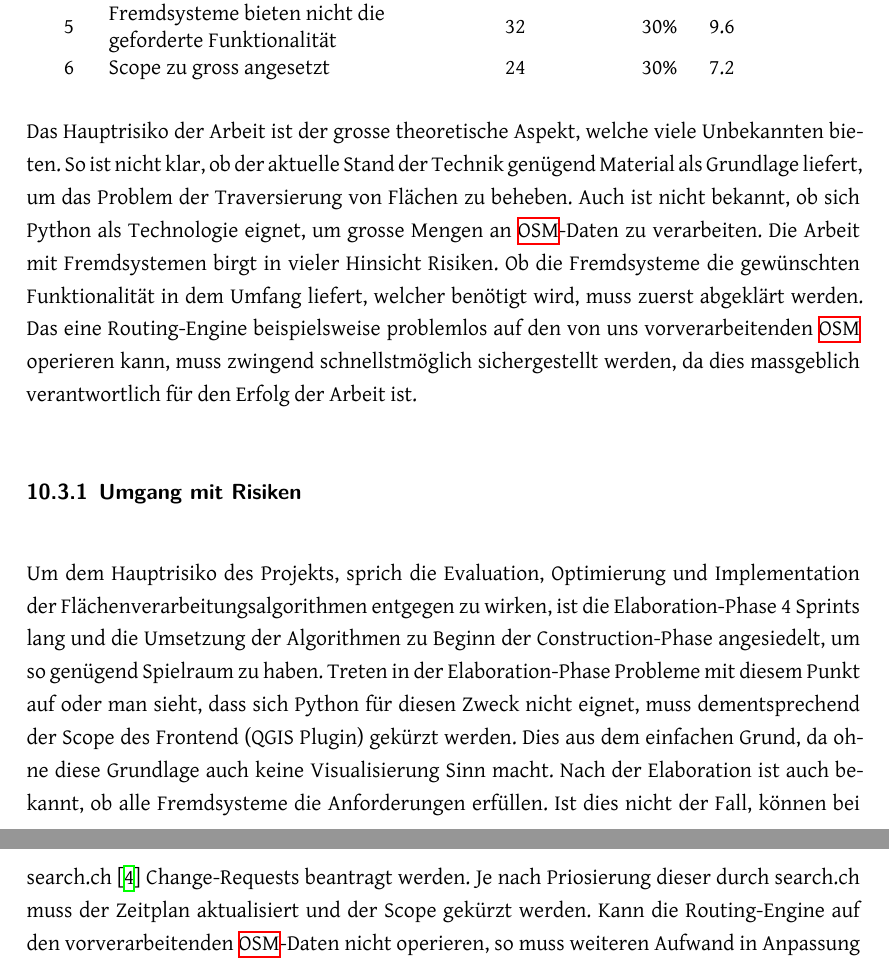
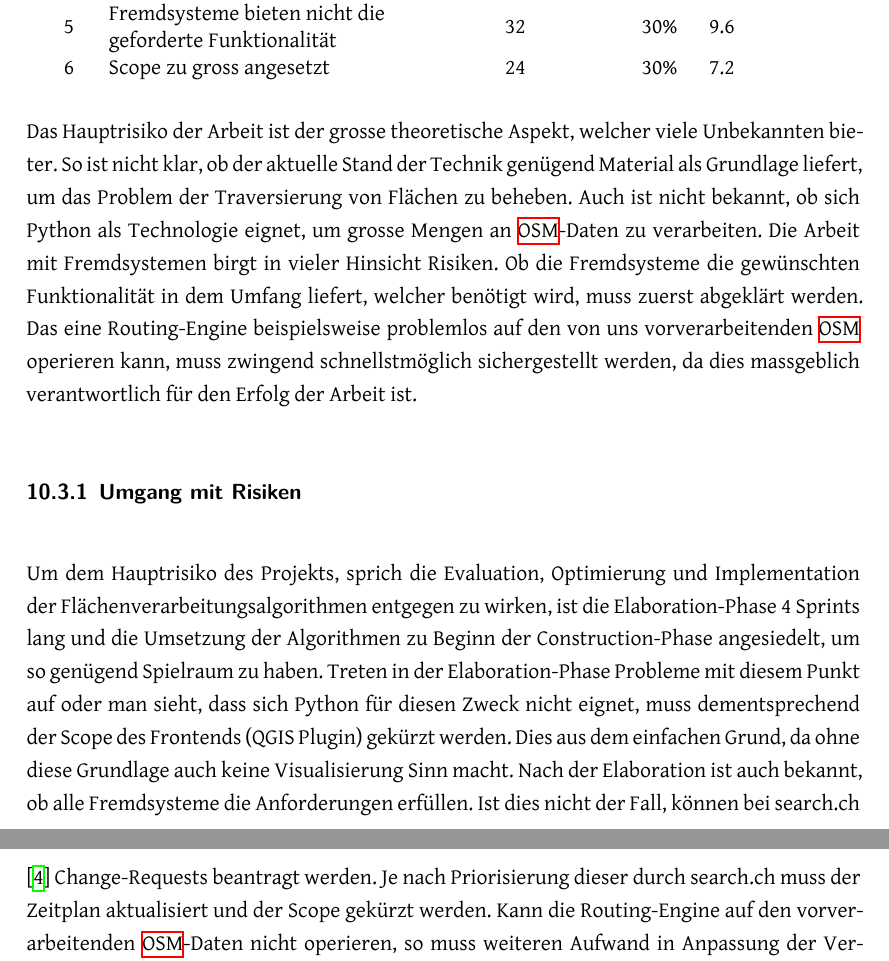
Before and after one commit to PlazaNav/PlazaNav-doc, a LaTeX thesis (index.tex, which reads projectdoc/projektmanagement.tex): two parts of pages 82 and 83 of 96, joined at a grey line, cut so that both start at the same text. Compiled offline with XeLaTeX.

Commit message:
fix typos

```diff
--- a/projectdoc/projektmanagement.tex
+++ b/projectdoc/projektmanagement.tex
@@ -219,11 +219,11 @@ Die Studienarbeit wird in die \ac{RUP}-Phasen (Inception, Elaboration, Construct
     \end{tabular}
 \end{table}
 
-Das Hauptrisiko der Arbeit ist der grosse theoretische Aspekt, welche viele Unbekannten bieten. So ist nicht klar, ob der aktuelle Stand der Technik genügend Material als Grundlage liefert, um das Problem der Traversierung von Flächen zu beheben. Auch ist nicht bekannt, ob sich Python als Technologie eignet, um grosse Mengen an \ac{OSM}-Daten zu verarbeiten. Die Arbeit mit Fremdsystemen birgt in vieler Hinsicht Risiken. Ob die Fremdsysteme die gewünschten Funktionalität in dem Umfang liefert, welcher benötigt wird, muss zuerst abgeklärt werden. Das eine Routing-Engine beispielsweise problemlos auf den von uns vorverarbeitenden \ac{OSM} operieren kann, muss zwingend schnellstmöglich sichergestellt werden, da dies massgeblich verantwortlich für den Erfolg der Arbeit ist.
+Das Hauptrisiko der Arbeit ist der grosse theoretische Aspekt, welcher viele Unbekannten bieter. So ist nicht klar, ob der aktuelle Stand der Technik genügend Material als Grundlage liefert, um das Problem der Traversierung von Flächen zu beheben. Auch ist nicht bekannt, ob sich Python als Technologie eignet, um grosse Mengen an \ac{OSM}-Daten zu verarbeiten. Die Arbeit mit Fremdsystemen birgt in vieler Hinsicht Risiken. Ob die Fremdsysteme die gewünschten Funktionalität in dem Umfang liefert, welcher benötigt wird, muss zuerst abgeklärt werden. Das eine Routing-Engine beispielsweise problemlos auf den von uns vorverarbeitenden \ac{OSM} operieren kann, muss zwingend schnellstmöglich sichergestellt werden, da dies massgeblich verantwortlich für den Erfolg der Arbeit ist.
 
 \subsubsection{Umgang mit Risiken}
 \label{Risiken:Umang mit Risiken}
-Um dem Hauptrisiko des Projekts, sprich die Evaluation, Optimierung und Implementation der Flächenverarbeitungsalgorithmen entgegen zu wirken, ist die Elaboration-Phase 4 Sprints lang und die Umsetzung der Algorithmen zu Beginn der Construction-Phase angesiedelt, um so genügend Spielraum zu haben. Treten in der Elaboration-Phase Probleme mit diesem Punkt auf oder man sieht, dass sich Python für diesen Zweck nicht eignet, muss dementsprechend der Scope des Frontend (QGIS Plugin) gekürzt werden. Dies aus dem einfachen Grund, da ohne diese Grundlage auch keine Visualisierung Sinn macht. Nach der Elaboration ist auch bekannt, ob alle Fremdsysteme die Anforderungen erfüllen. Ist dies nicht der Fall, können bei search.ch \cite{search_ch_route_api} Change-Requests beantragt werden. Je nach Priosierung dieser durch search.ch muss der Zeitplan aktualisiert und der Scope gekürzt werden. Kann die Routing-Engine auf den vorverarbeitenden \ac{OSM}-Daten nicht operieren, so muss weiteren Aufwand in Anpassung der Verarbeitung der \ac{OSM}-Daten gesteckt werden, was ebenfalls eine Kürzung des Scopes zur Folge hat.
+Um dem Hauptrisiko des Projekts, sprich die Evaluation, Optimierung und Implementation der Flächenverarbeitungsalgorithmen entgegen zu wirken, ist die Elaboration-Phase 4 Sprints lang und die Umsetzung der Algorithmen zu Beginn der Construction-Phase angesiedelt, um so genügend Spielraum zu haben. Treten in der Elaboration-Phase Probleme mit diesem Punkt auf oder man sieht, dass sich Python für diesen Zweck nicht eignet, muss dementsprechend der Scope des Frontends (QGIS Plugin) gekürzt werden. Dies aus dem einfachen Grund, da ohne diese Grundlage auch keine Visualisierung Sinn macht. Nach der Elaboration ist auch bekannt, ob alle Fremdsysteme die Anforderungen erfüllen. Ist dies nicht der Fall, können bei search.ch \cite{search_ch_route_api} Change-Requests beantragt werden. Je nach Priorisierung dieser durch search.ch muss der Zeitplan aktualisiert und der Scope gekürzt werden. Kann die Routing-Engine auf den vorverarbeitenden \ac{OSM}-Daten nicht operieren, so muss weiteren Aufwand in Anpassung der Verarbeitung der \ac{OSM}-Daten gesteckt werden, was ebenfalls eine Kürzung des Scopes zur Folge hat.
 
 \subsubsection{Konsequenz}
 \label{Risiken:Konsequenz}
```
